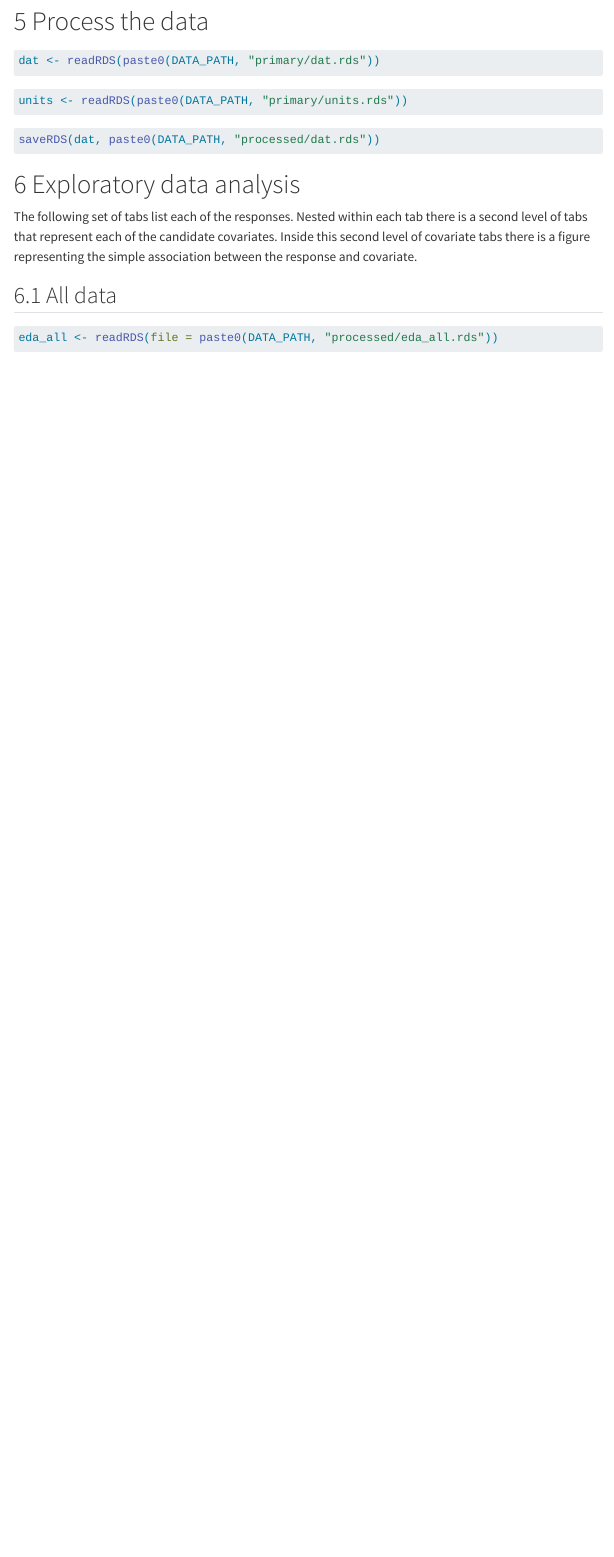
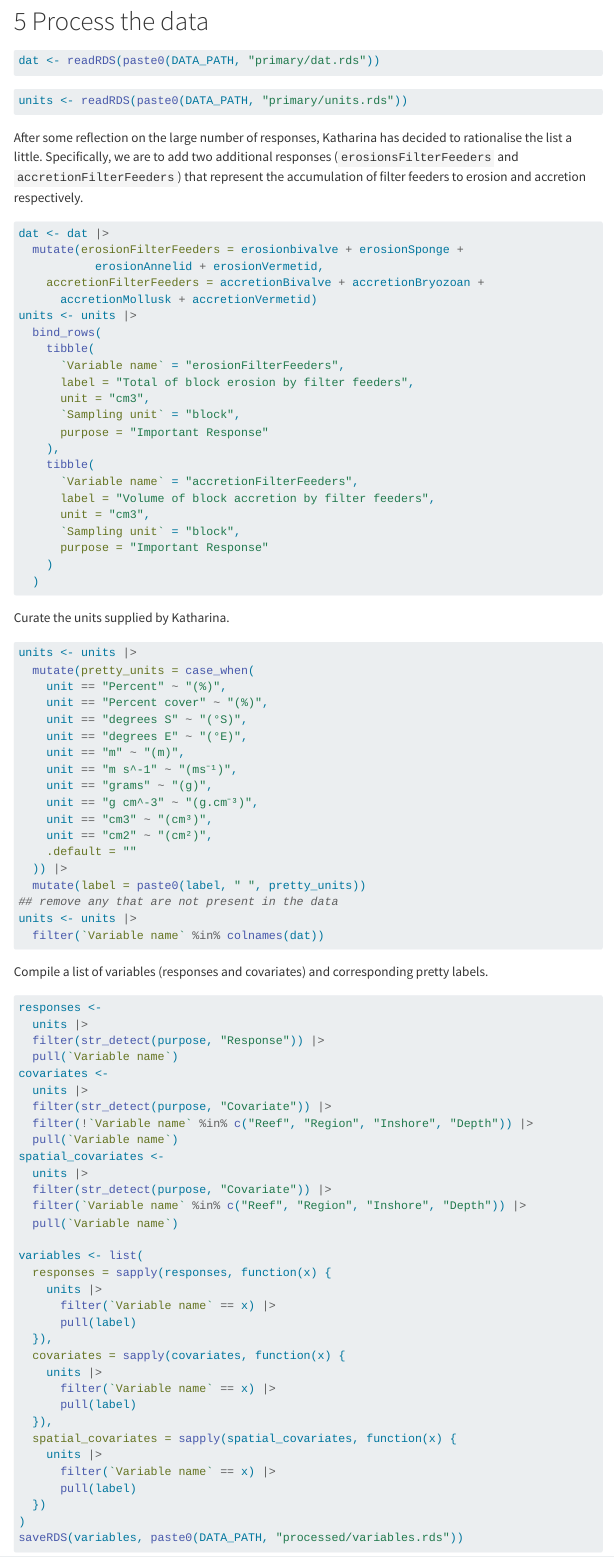
Before and after one commit to open-AIMS/carbonate_blocks, a Quarto document (docs/analysis.qmd): the page in a window 1100 px wide, from 5310 px down. Rendered offline with R 4.5, knitr and Pandoc in place of Quarto, with nearby package versions; some code elsewhere in the file could not run offline; menus at the side of the page are left out; long lines of code are wrapped.

Commit message:
Add additional responses

````diff
--- a/R/20_process_data.R
+++ b/R/20_process_data.R
@@ -7,3 +7,9 @@ units <- readRDS(paste0(DATA_PATH, "primary/units.rds"))
 ## ----end
 
 ## Processing steps
+
+## ---- add filter feeders
+dat <- dat |>
+  mutate(erosionFilterFeeders = erosionbivalve + erosionSponge +
+           erosionAnnelid + erosionVermetid,
+    accretionFilterFeeders = accretionBivalve + accretionBryozoan +
@@ -10,3 +20,20 @@ units <- readRDS(paste0(DATA_PATH, "primary/units.rds"))
+      `Variable name` = "erosionFilterFeeders",
+      label = "Total of block erosion by filter feeders",
+      unit = "cm3",
+      `Sampling unit` = "block",
+      purpose = "Important Response"
+    ),
+    tibble(
+      `Variable name` = "accretionFilterFeeders",
+      label = "Volume of block accretion by filter feeders",
+      unit = "cm3",
+      `Sampling unit` = "block",
+      purpose = "Important Response"
+    )
+  )
+## ----end
+
+
 
 ## At this point, we should join in a lookup that contains the units
 ## for each of the responses and covariates for use in figures and tables.
--- a/docs/analysis.qmd
+++ b/docs/analysis.qmd
@@ -219,6 +219,43 @@ validation_results$violating |>
 #| echo: true
 #| cache: false
 ```
+
+After some reflection on the large number of responses, Katharina has
+decided to rationalise the list a little. Specifically, we are to add
+two additional responses (`erosionsFilterFeeders` and
+`accretionFilterFeeders`) that represent the accumulation of filter
+feeders to erosion and accretion respectively.
+
+```{r}
+#| label: add filter feeders
+#| results: markup
+#| eval: false
+#| echo: true
+#| cache: false
+```
+
+Curate the units supplied by Katharina.
+
+```{r}
+#| label: process units
+#| results: markup
+#| eval: false
+#| echo: true
+#| cache: false
+```
+
+Compile a list of variables (responses and covariates) and
+corresponding pretty labels.
+
+```{r}
+#| label: get variables
+#| results: markup
+#| eval: false
+#| echo: true
+#| cache: false
+```
+
+
 
 ```{r}
 #| label: save_data
````
Also changed, not shown: R/50_simple_models.R (+21 -2 lines), R/simple_modelling_functions.R (+11 -3 lines), R/20_process_data.R (4 more changed lines).
